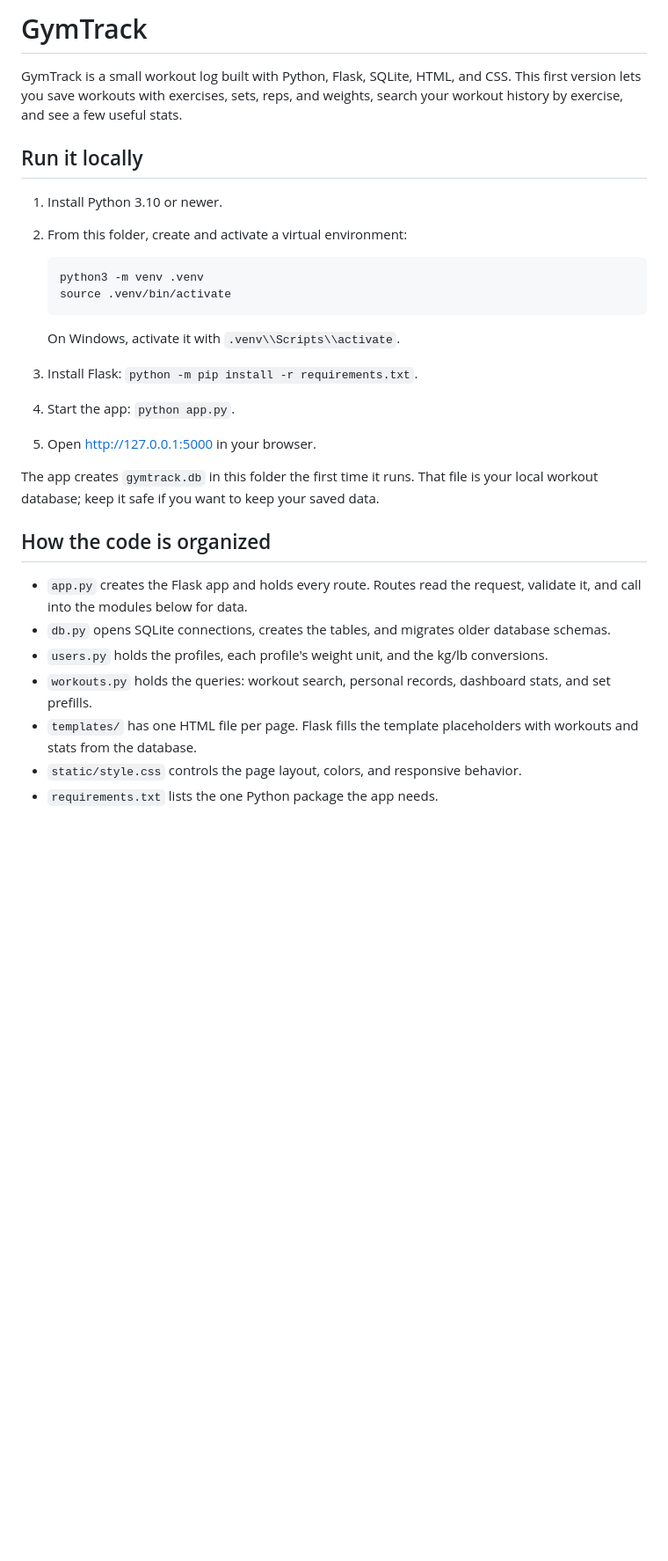
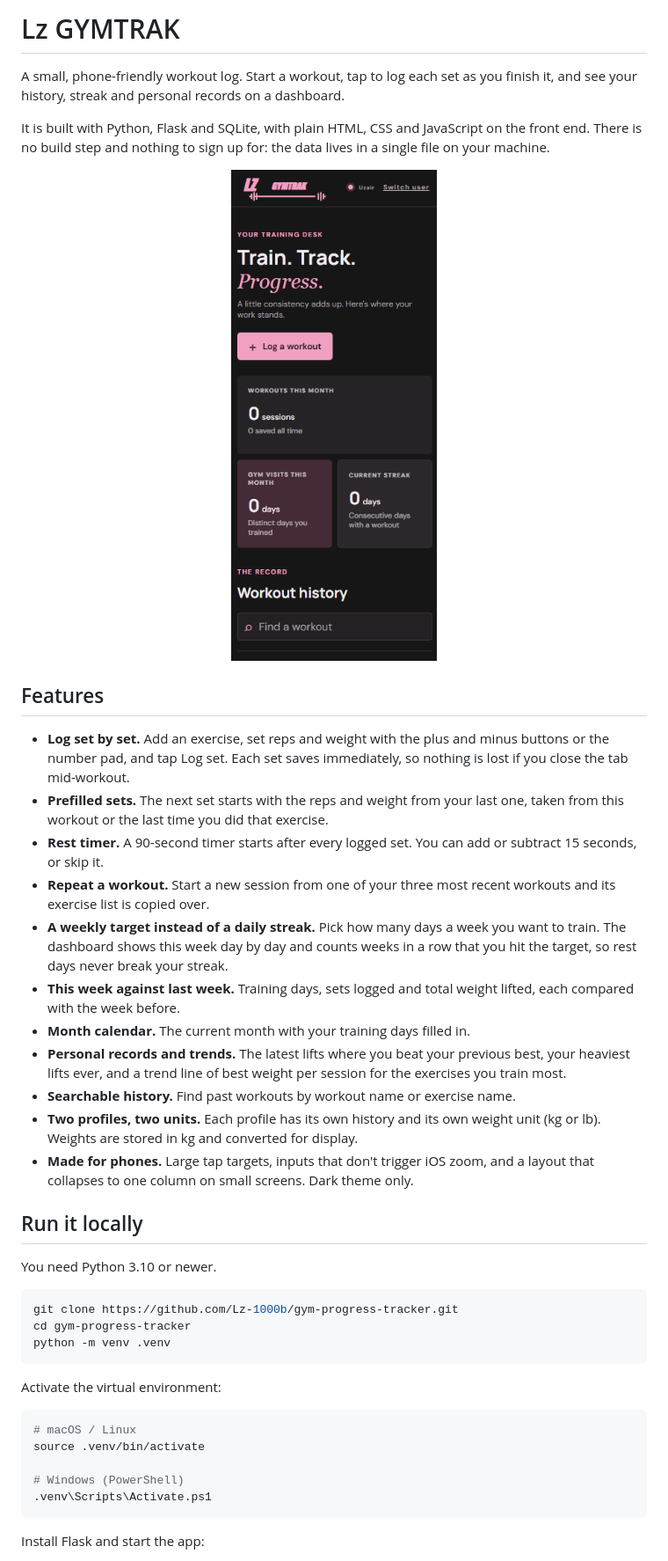
Before and after one commit to Lz-1000b/gym-progress-tracker, a Markdown page: README.md, the part around one of its changes. Shown at 88% size. GitHub-like rendering; pictures changed too: docs/dashboard.png (added); blank space fills up the shorter version.

````diff
--- a/README.md
+++ b/README.md
@@ -1,31 +1,46 @@
-# GymTrack
+# Lz GYMTRAK
 
-GymTrack is a small workout log built with Python, Flask, SQLite, HTML, and CSS. This first version lets you save workouts with exercises, sets, reps, and weights, search your workout history by exercise, and see a few useful stats.
+A small, phone-friendly workout log. Start a workout, tap to log each set as you finish it, and see your history, streak and personal records on a dashboard.
+
+It is built with Python, Flask and SQLite, with plain HTML, CSS and JavaScript on the front end. There is no build step and nothing to sign up for: the data lives in a single file on your machine.
+
+<p align="center">
+  <img src="docs/dashboard.png" alt="The dashboard on a phone: a Log a workout button above tiles for workouts this month, gym visits this month and current streak, with workout history below" width="300">
+</p>
+
+## Features
+
+- **Log set by set.** Add an exercise, set reps and weight with the plus and minus buttons or the number pad, and tap Log set. Each set saves immediately, so nothing is lost if you close the tab mid-workout.
+- **Prefilled sets.** The next set starts with the reps and weight from your last one, taken from this workout or the last time you did that exercise.
+- **Rest timer.** A 90-second timer starts after every logged set. You can add or subtract 15 seconds, or skip it.
+- **Repeat a workout.** Start a new session from one of your three most recent workouts and its exercise list is copied over.
+- **A weekly target instead of a daily streak.** Pick how many days a week you want to train. The dashboard shows this week day by day and counts weeks in a row that you hit the target, so rest days never break your streak.
+- **This week against last week.** Training days, sets logged and total weight lifted, each compared with the week before.
+- **Month calendar.** The current month with your training days filled in.
+- **Personal records and trends.** The latest lifts where you beat your previous best, your heaviest lifts ever, and a trend line of best weight per session for the exercises you train most.
+- **Searchable history.** Find past workouts by workout name or exercise name.
+- **Two profiles, two units.** Each profile has its own history and its own weight unit (kg or lb). Weights are stored in kg and converted for display.
+- **Made for phones.** Large tap targets, inputs that don't trigger iOS zoom, and a layout that collapses to one column on small screens. Dark theme only.
 
 ## Run it locally
 
-1. Install Python 3.10 or newer.
-2. From this folder, create and activate a virtual environment:
+You need Python 3.10 or newer.
 
-    ```bash
-    python3 -m venv .venv
-    source .venv/bin/activate
-    ```
+```bash
+git clone https://github.com/Lz-1000b/gym-progress-tracker.git
+cd gym-progress-tracker
+python -m venv .venv
+```
 
-    On Windows, activate it with `.venv\\Scripts\\activate`.
-3. Install Flask: `python -m pip install -r requirements.txt`.
-4. Start the app: `python app.py`.
-5. Open <http://127.0.0.1:5000> in your browser.
+Activate the virtual environment:
 
-The app creates `gymtrack.db` in this folder the first time it runs. That file is your local workout database; keep it safe if you want to keep your saved data.
+```bash
+# macOS / Linux
+source .venv/bin/activate
 
-## How the code is organized
+# Windows (PowerShell)
+.venv\Scripts\Activate.ps1
+```
 
-- `app.py` creates the Flask app and holds every route. Routes read the request, validate it, and call into the modules below for data.
-- `db.py` opens SQLite connections, creates the tables, and migrates older database schemas.
-- `users.py` holds the profiles, each profile's weight unit, and the kg/lb conversions.
-- `workouts.py` holds the queries: workout search, personal records, dashboard stats, and set prefills.
-- `templates/` has one HTML file per page. Flask fills the template placeholders with workouts and stats from the database.
-- `static/style.css` controls the page layout, colors, and responsive behavior.
-- `requirements.txt` lists the one Python package the app needs.
+Install Flask and start the app:
 
````
Also changed, not shown: other parts of README.md (+54 -1 lines).
